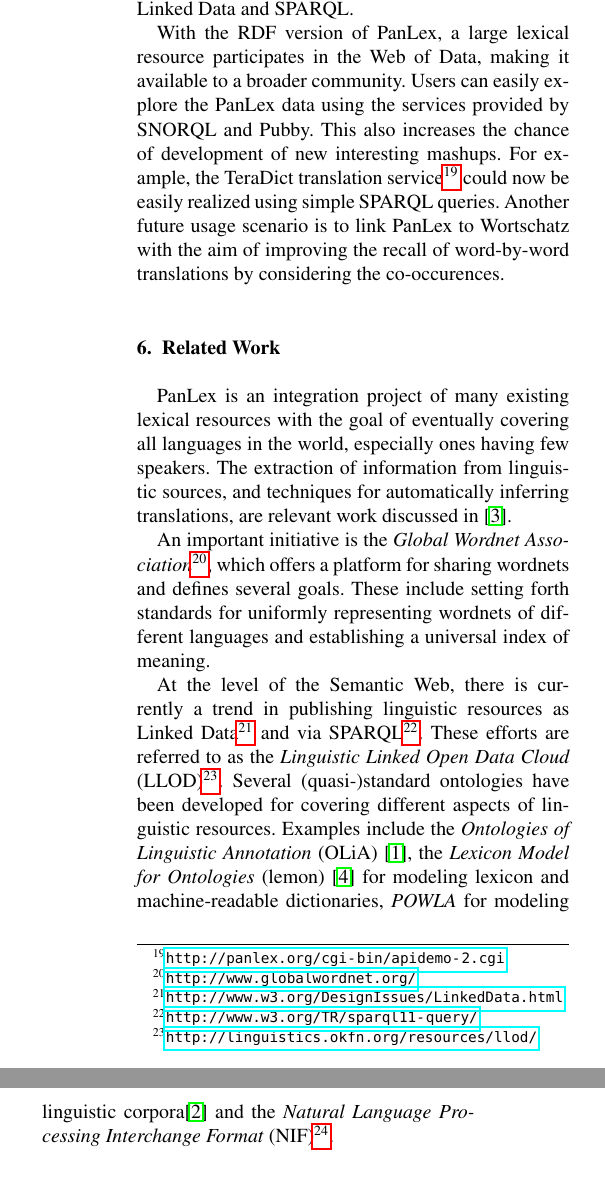
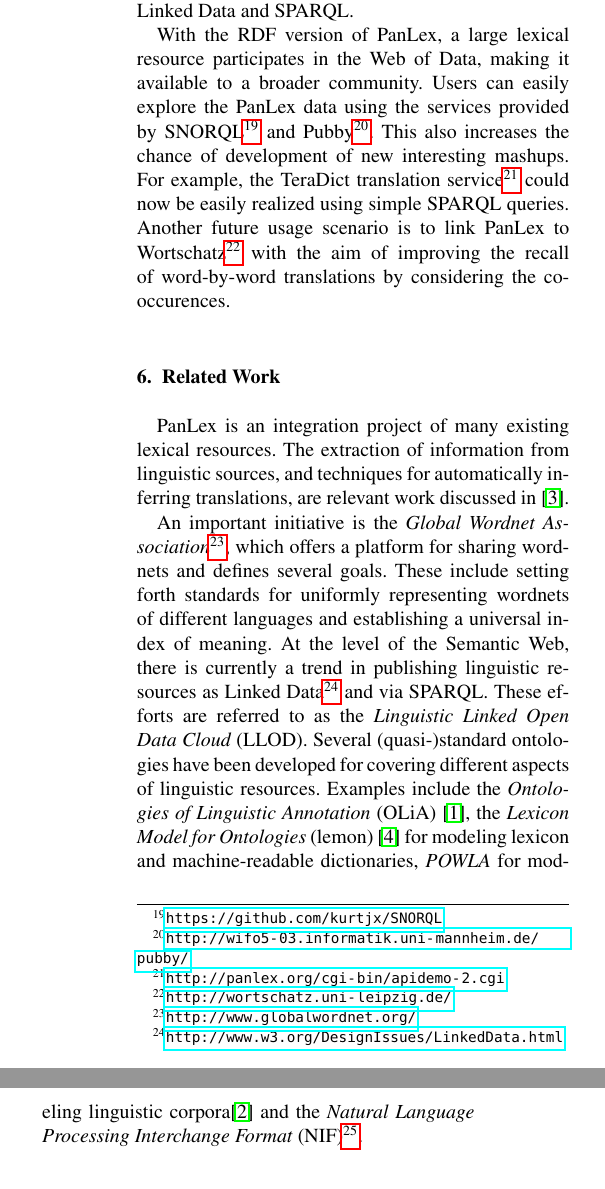
Before and after one commit to AKSW/PanLex-2-RDF, a LaTeX document (paper/2012/SWJ-PanLex/paper.tex): two parts of the columns of page 6 of 6, joined at a grey line, cut so that both start at the same text. Compiled offline with pdfLaTeX.

Commit message:
added footnotes

```diff
--- a/paper/2012/SWJ-PanLex/paper.tex
+++ b/paper/2012/SWJ-PanLex/paper.tex
@@ -668,22 +668,20 @@ data access via Linked Data and SPARQL.
 
 With the RDF version of PanLex, a large lexical resource participates in the Web of Data,
 making it available to a broader community. Users can easily explore the PanLex data using
-the services provided by SNORQL and Pubby. This also increases the chance of development of
+the services provided by SNORQL\footnote{\url{https://github.com/kurtjx/SNORQL}} and Pubby\footnote{\url{http://wifo5-03.informatik.uni-mannheim.de/pubby/}}. This also increases the chance of development of
 new interesting mashups.
 For example, the TeraDict translation service\footnote{\url{http://panlex.org/cgi-bin/apidemo-2.cgi}}
 could now be easily realized using simple SPARQL queries.
 % as shown in
 %\todo{Create the query: translations in a given target language of an expression}.
-Another future usage scenario is to link PanLex to Wortschatz with the aim of
+Another future usage scenario is to link PanLex to Wortschatz\footnote{\url{http://wortschatz.uni-leipzig.de/}} with the aim of
 improving the recall of word-by-word translations by considering the co-occurences.
-
-
 
 \section{Related Work}
 \label{sec:related}
-PanLex is an integration project of many existing lexical resources with
-the goal of eventually covering all languages in the world, especially
-ones having few speakers.
+PanLex is an integration project of many existing lexical resources. % with
+% the goal of eventually covering all languages in the world, especially
+% ones having few speakers.
 The extraction of information from linguistic sources, and
 techniques for automatically inferring translations, are
 relevant work discussed in \cite{panlex_probtrans}.
@@ -711,10 +709,11 @@ of different languages and establishing a universal index of meaning.
 %- Manually engineered dictionaries such as
 %EuroWordNet (Vossen, 1998) (whats the name of the new project?)
 %- TRANS GRAPH algorithm (Etzioni etal., 2007).
-
+%
 At the level of the Semantic Web, there is currently a trend in publishing linguistic resources
-as Linked Data\footnote{\url{http://www.w3.org/DesignIssues/LinkedData.html}} and via SPARQL{\footnote{\url{http://www.w3.org/TR/sparql11-query/}}}.
-These efforts are referred to as the \emph{Linguistic Linked Open Data Cloud} (LLOD)\footnote{\url{http://linguistics.okfn.org/resources/llod/}}.
+%as Linked Data\footnote{\url{http://www.w3.org/DesignIssues/LinkedData.html}} and via SPARQL{\footnote{\url{http://www.w3.org/TR/sparql11-query/}}}.
+as Linked Data\footnote{\url{http://www.w3.org/DesignIssues/LinkedData.html}} and via SPARQL.
+These efforts are referred to as the \emph{Linguistic Linked Open Data Cloud} (LLOD).
 %Some of these datasets already make use of quasi-standard linguistic Semantic Web Ontolgies, such as
 Several (quasi-)standard ontologies have been developed for covering different aspects of linguistic resources.
 Examples include the \emph{Ontologies of Linguistic Annotation} (OLiA)~\cite{olia2010},
```
Also changed, not shown: paper/2012/SWJ-PanLex/paper.tex (4 more changed lines).
